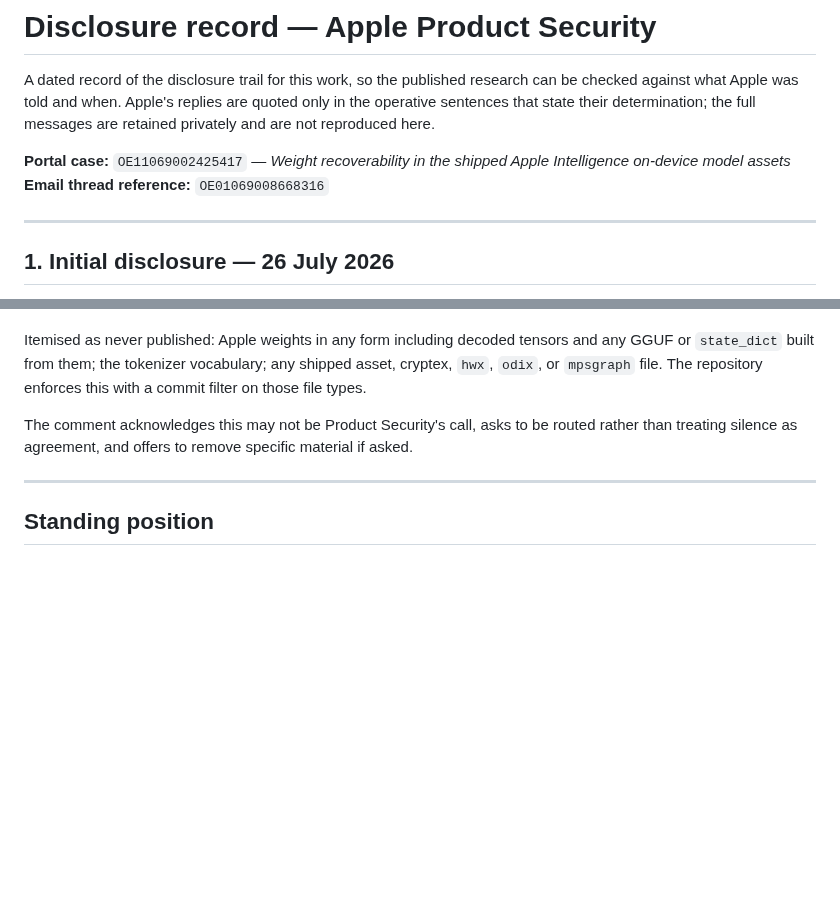
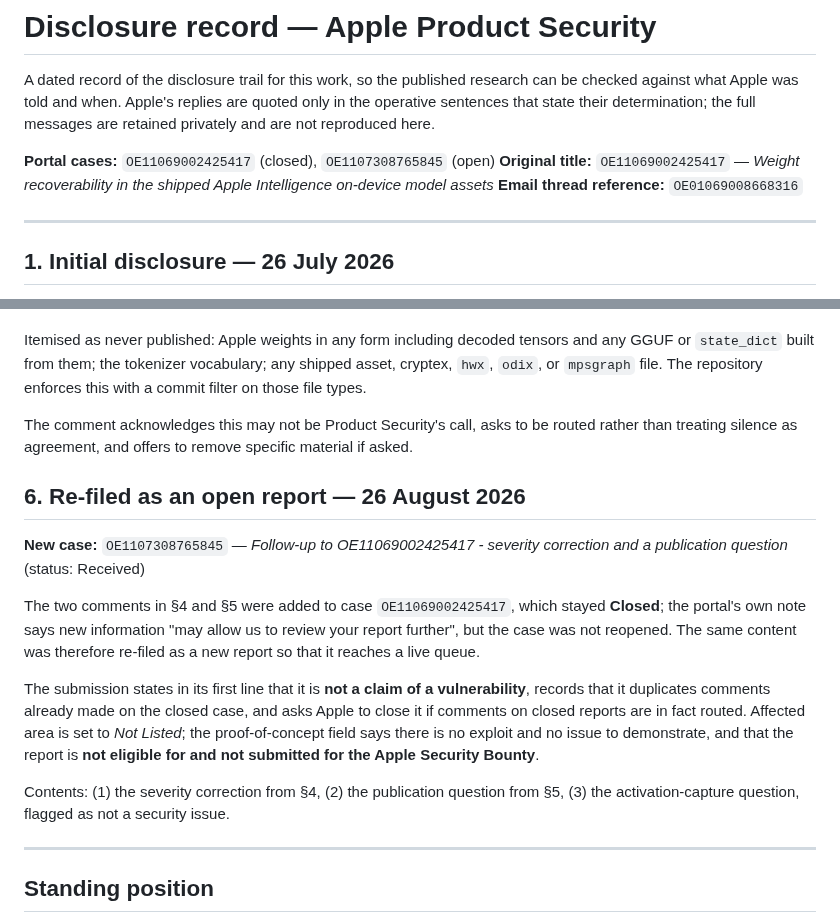
Before and after one commit to yu314-coder/afm-ifp-teardown, a Markdown page: disclosure/CORRESPONDENCE.md, 2 parts joined by grey strips. GitHub-like rendering; blank space fills up the shorter version.

Commit message:
Re-file the correction as an open report; comments on the closed case were not routed
The severity correction and publication question were added as comments to
OE11069002425417 on 26 August. Despite the portal's note that new information
may allow a closed report to be reviewed further, the case remained Closed and
the comments do not appear to have been picked up.

Re-filed as OE1107308765845 (Received). The submission opens by stating it is
not a claim of a vulnerability, records that it duplicates the comments already
made, asks Apple to close it if closed-case comments are in fact routed, and
declares itself not eligible for and not submitted for the Apple Security
Bounty. Affected area is Not Listed; the proof-of-concept field states there is
no exploit and no issue to demonstrate.

Co-Authored-By: Claude Opus 5 <noreply@anthropic.com>

```diff
--- a/disclosure/CORRESPONDENCE.md
+++ b/disclosure/CORRESPONDENCE.md
@@ -5,7 +5,8 @@ against what Apple was told and when. Apple's replies are quoted only in the ope
 that state their determination; the full messages are retained privately and are not reproduced
 here.
 
-**Portal case:** `OE11069002425417` — *Weight recoverability in the shipped Apple Intelligence
+**Portal cases:** `OE11069002425417` (closed), `OE1107308765845` (open)
+**Original title:** `OE11069002425417` — *Weight recoverability in the shipped Apple Intelligence
 on-device model assets*
 **Email thread reference:** `OE01069008668316`
 
@@ -99,6 +100,25 @@ or `mpsgraph` file. The repository enforces this with a commit filter on those f
 The comment acknowledges this may not be Product Security's call, asks to be routed rather than
 treating silence as agreement, and offers to remove specific material if asked.
 
+## 6. Re-filed as an open report — 26 August 2026
+
+**New case:** `OE1107308765845` — *Follow-up to OE11069002425417 - severity correction and a
+publication question* (status: Received)
+
+The two comments in §4 and §5 were added to case `OE11069002425417`, which stayed **Closed**; the
+portal's own note says new information "may allow us to review your report further", but the case
+was not reopened. The same content was therefore re-filed as a new report so that it reaches a
+live queue.
+
+The submission states in its first line that it is **not a claim of a vulnerability**, records that
+it duplicates comments already made on the closed case, and asks Apple to close it if comments on
+closed reports are in fact routed. Affected area is set to *Not Listed*; the proof-of-concept
+field says there is no exploit and no issue to demonstrate, and that the report is **not eligible
+for and not submitted for the Apple Security Bounty**.
+
+Contents: (1) the severity correction from §4, (2) the publication question from §5, (3) the
+activation-capture question, flagged as not a security issue.
+
 ---
 
 ## Standing position
```
